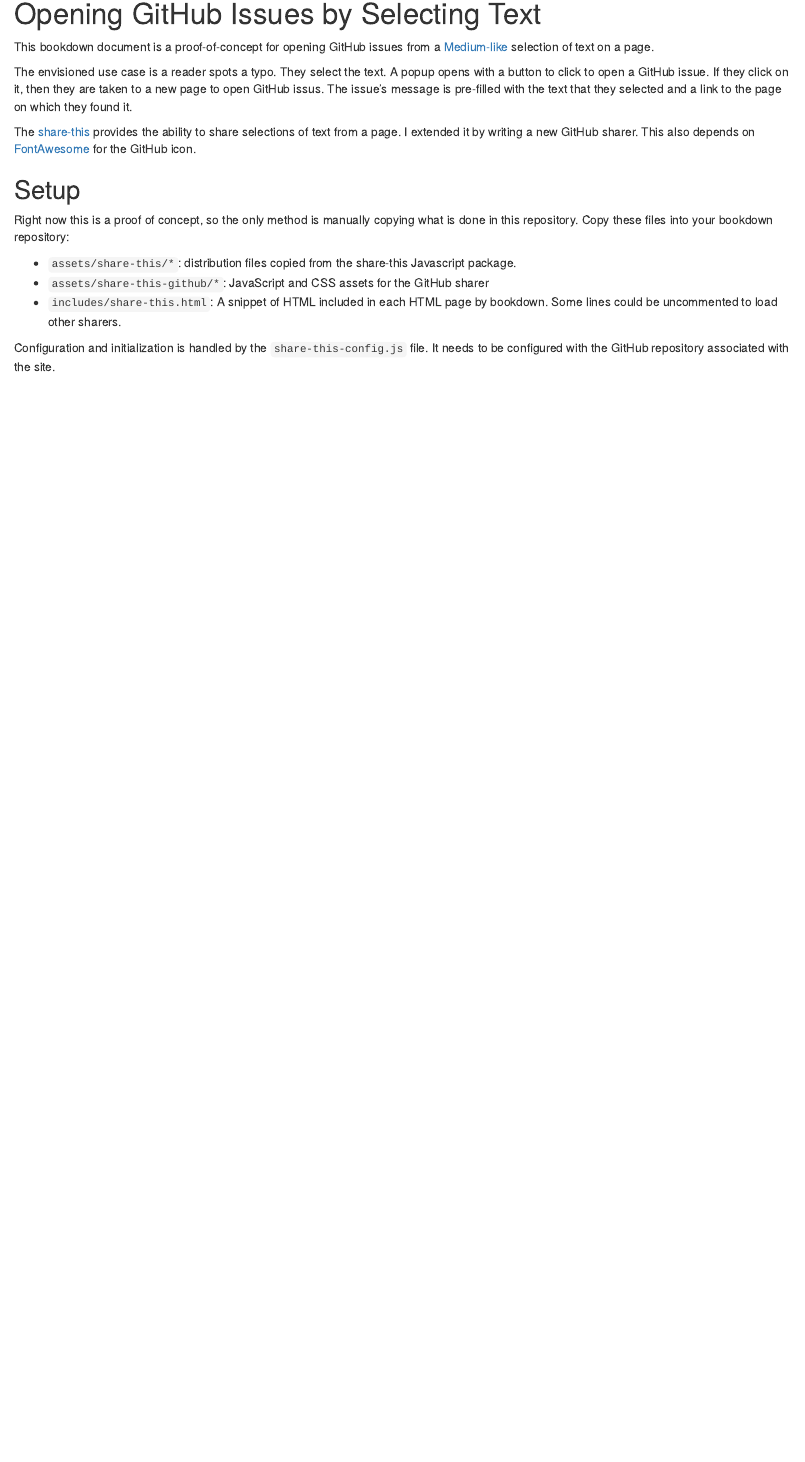
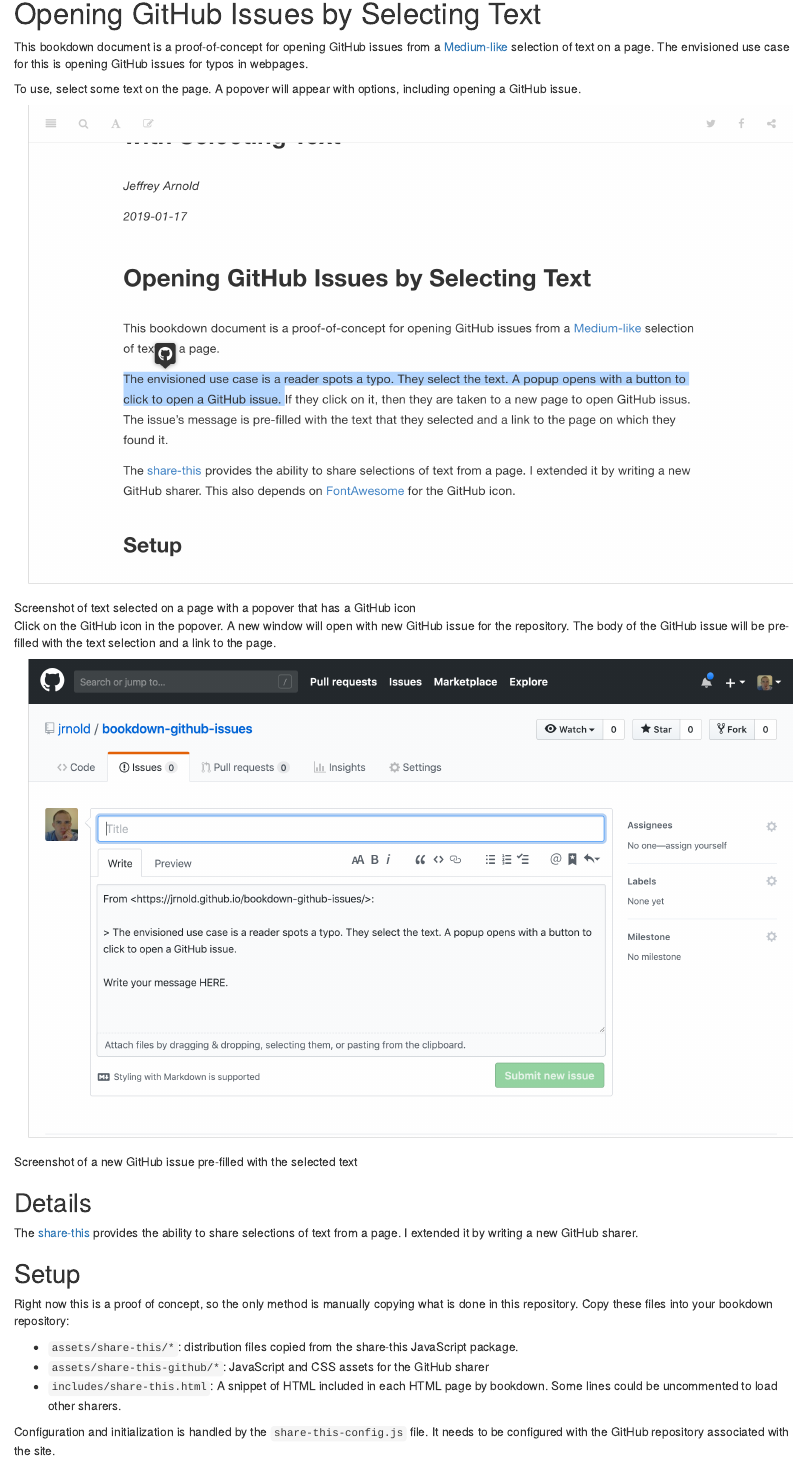
Before and after one commit to jrnold/bookdown-github-issues, an R Markdown document (index.Rmd): the page in a window 1100 px wide, from 190 px down. Rendered offline with R 4.5, knitr and Pandoc, with nearby package versions; drawn as R Markdown's standard HTML page in place of the format the file asks for.

Commit message:
Add screenshots

```diff
--- a/index.Rmd
+++ b/index.Rmd
@@ -12,20 +12,30 @@
 # Opening GitHub Issues by Selecting Text {-}
 
 This bookdown document is a proof-of-concept for opening GitHub issues from a  [Medium-like](https://medium.com/) selection of text on a page.
+The envisioned use case for this is opening GitHub issues for typos in webpages.
 
-The envisioned use case is a reader spots a typo. They select the text.
-A popup opens with a button to click to open a GitHub issue. If they click on it, then they are taken to a new page to open GitHub issus. The issue's message is pre-filled with the text that they selected and a link to the page on which they found it.
+To use, select some text on the page. A popover will appear with options, including opening a GitHub issue.
+
+![Screenshot of text selected on a page with a popover that has a GitHub icon ](img/screenshot-1.png)
+
+Click on the GitHub icon in the popover.
+A new window will open with new GitHub issue for the repository.
+The body of the GitHub issue will be pre-filled with the text selection and a link
+to the page.
+
+![Screenshot of a new GitHub issue pre-filled with the selected text](img/screenshot-2.png)
+
+## Details {-}
 
 The [share-this](https://github.com/MaxArt2501/share-this) provides the ability to share selections of text from a page.
 I extended it by writing a new GitHub sharer.
-This also depends on [FontAwesome](https://fontawesome.com/) for the GitHub icon.
 
 ## Setup {-}
 
 Right now this is a proof of concept, so the only method is manually copying what is done in this repository.
 Copy these files into your bookdown repository:
 
--   `assets/share-this/*`: distribution files copied from the share-this Javascript package.
+-   `assets/share-this/*`: distribution files copied from the share-this JavaScript package.
 -   `assets/share-this-github/*`: JavaScript and CSS assets for the GitHub sharer
 -   `includes/share-this.html`: A snippet of HTML included in each HTML page by bookdown. Some lines could be uncommented to load other sharers.
 
```
Also changed, not shown: img/screenshot-1.png (added), img/screenshot-2.png (added), index.Rmd (11 more changed lines).
